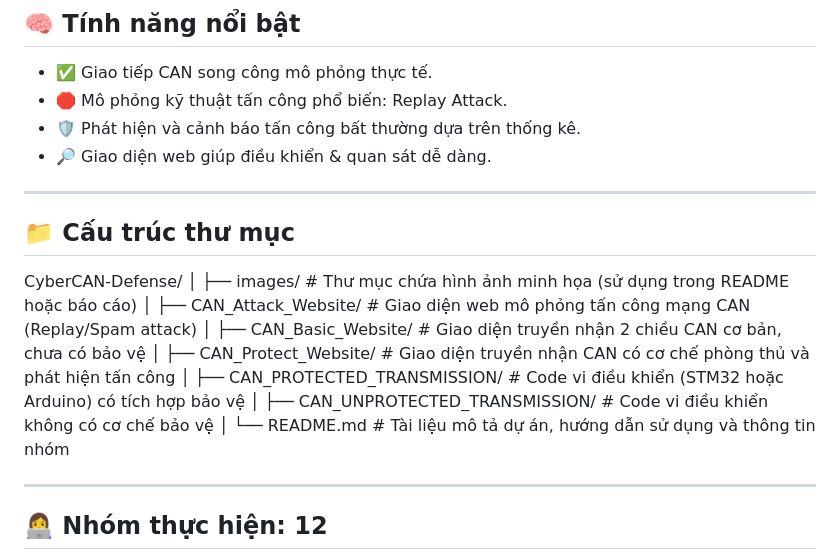
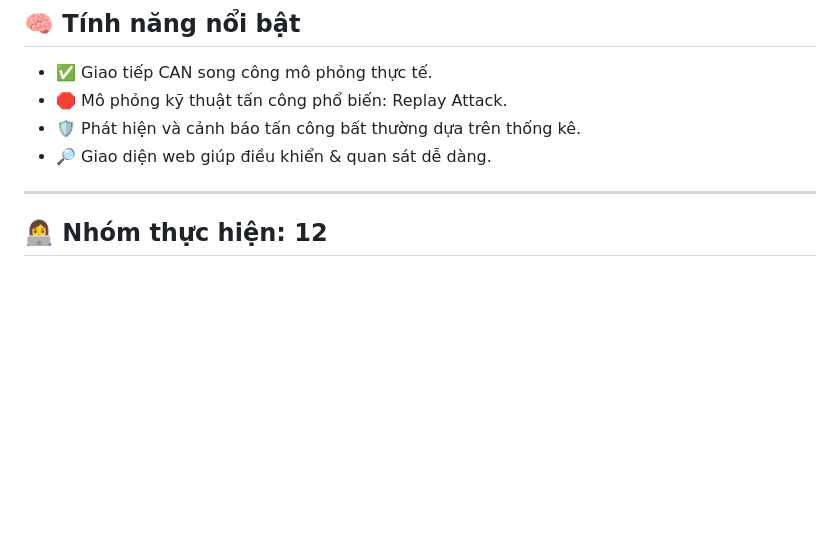
Before and after one commit to quachtiensinh27/CAN_CYBER_SECURITY, a Markdown page: README.md, the part around the change. Rendered like a GitHub page; blank space fills up the shorter version.

```diff
--- a/README.md
+++ b/README.md
@@ -77,26 +77,6 @@ CyberCAN Defense là một hệ thống mô phỏng và kiểm chứng các hìn
 - 🔎 Giao diện web giúp điều khiển & quan sát dễ dàng.
 
 ---
-
-## 📁 Cấu trúc thư mục
-
-CyberCAN-Defense/
-│
-├── images/ # Thư mục chứa hình ảnh minh họa (sử dụng trong README hoặc báo cáo)
-│
-├── CAN_Attack_Website/ # Giao diện web mô phỏng tấn công mạng CAN (Replay/Spam attack)
-│
-├── CAN_Basic_Website/ # Giao diện truyền nhận 2 chiều CAN cơ bản, chưa có bảo vệ
-│
-├── CAN_Protect_Website/ # Giao diện truyền nhận CAN có cơ chế phòng thủ và phát hiện tấn công
-│
-├── CAN_PROTECTED_TRANSMISSION/ # Code vi điều khiển (STM32 hoặc Arduino) có tích hợp bảo vệ
-│
-├── CAN_UNPROTECTED_TRANSMISSION/ # Code vi điều khiển không có cơ chế bảo vệ
-│
-└── README.md # Tài liệu mô tả dự án, hướng dẫn sử dụng và thông tin nhóm
-
----
 ## 👩‍💻 Nhóm thực hiện: 12
 
 - **Thành viên 1:** Quách Ngọc Quang – Kỹ thuật máy tính
```
